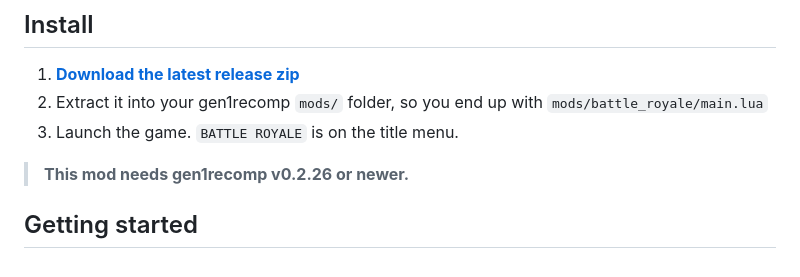
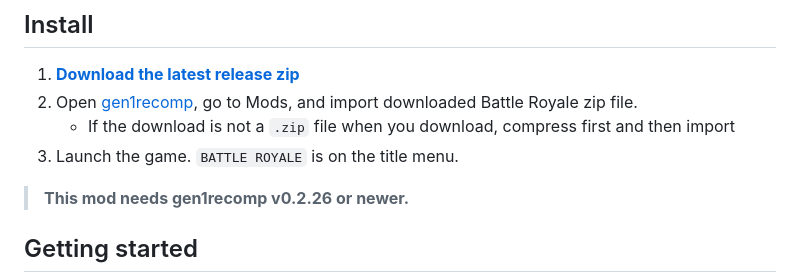
Before and after one commit to campavao/kanto-battle-royale, a Markdown page: README.md, the part around the change. Drawn GitHub-style.

Commit message:
Revise installation steps for Battle Royale mod
Updated installation instructions for Battle Royale mod to include importing the zip file into gen1recomp.

```diff
--- a/README.md
+++ b/README.md
@@ -7,9 +7,9 @@ Play with up to 30 other players at one time, dropping all over Kanto, to be the
 ## Install
 
 1. **[Download the latest release zip](../../releases/latest)**
-2. Extract it into your gen1recomp `mods/` folder, so you end up with
-   `mods/battle_royale/main.lua`
-3. Launch the game. `BATTLE ROYALE` is on the title menu.
+2. Open [gen1recomp](https://github.com/bryanthaboi/gen1recomp), go to Mods, and import downloaded Battle Royale zip file.
+    - If the download is not a `.zip` file when you download, compress first and then import
+4. Launch the game. `BATTLE ROYALE` is on the title menu.
 
 > **This mod needs gen1recomp v0.2.26 or newer.**
 
```
